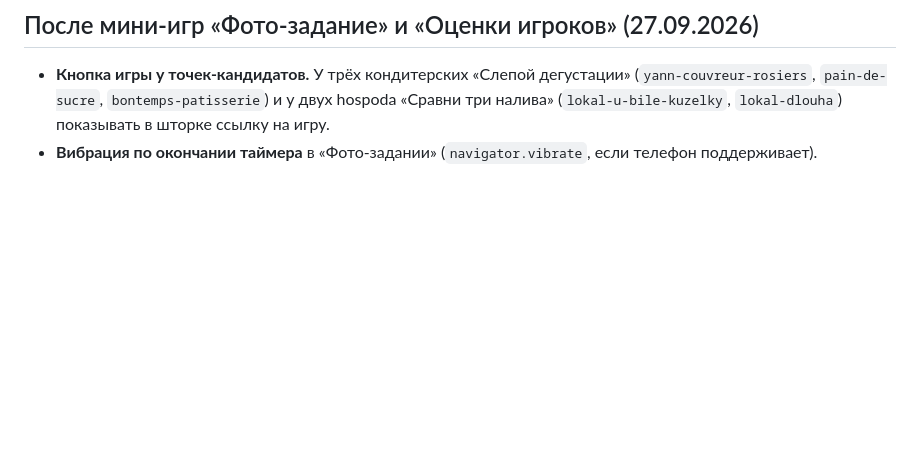
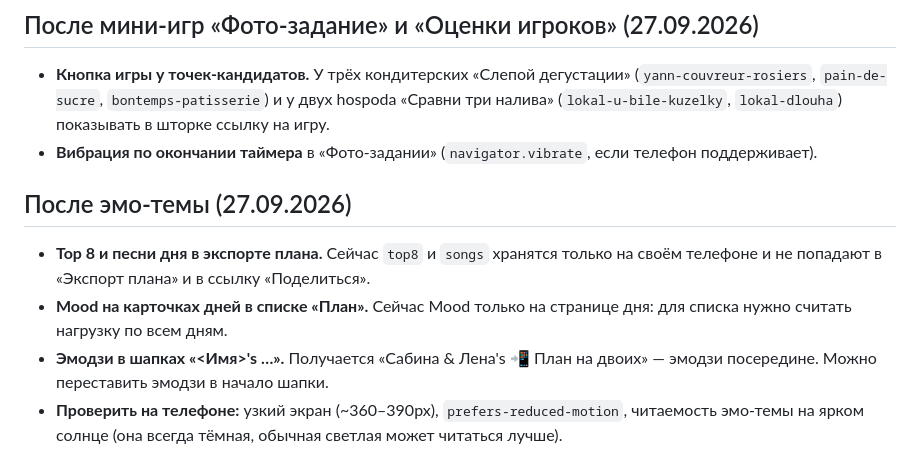
Before and after one commit to sabinorth/pp, a Markdown page: IDEAS.md, the part around the change. Rendered like a GitHub page; blank space fills up the shorter version.

Commit message:
IDEAS.md: идеи после эмо-темы
Co-Authored-By: Claude Opus 5.5 <noreply@anthropic.com>

```diff
--- a/IDEAS.md
+++ b/IDEAS.md
@@ -91,3 +91,10 @@
 
 - **Кнопка игры у точек-кандидатов.** У трёх кондитерских «Слепой дегустации» (`yann-couvreur-rosiers`, `pain-de-sucre`, `bontemps-patisserie`) и у двух hospoda «Сравни три налива» (`lokal-u-bile-kuzelky`, `lokal-dlouha`) показывать в шторке ссылку на игру.
 - **Вибрация по окончании таймера** в «Фото-задании» (`navigator.vibrate`, если телефон поддерживает).
+
+## После эмо-темы (27.09.2026)
+
+- **Top 8 и песни дня в экспорте плана.** Сейчас `top8` и `songs` хранятся только на своём телефоне и не попадают в «Экспорт плана» и в ссылку «Поделиться».
+- **Mood на карточках дней в списке «План».** Сейчас Mood только на странице дня: для списка нужно считать нагрузку по всем дням.
+- **Эмодзи в шапках «<Имя>'s …».** Получается «Сабина & Лена's 📲 План на двоих» — эмодзи посередине. Можно переставить эмодзи в начало шапки.
+- **Проверить на телефоне:** узкий экран (~360–390px), `prefers-reduced-motion`, читаемость эмо-темы на ярком солнце (она всегда тёмная, обычная светлая может читаться лучше).
```
